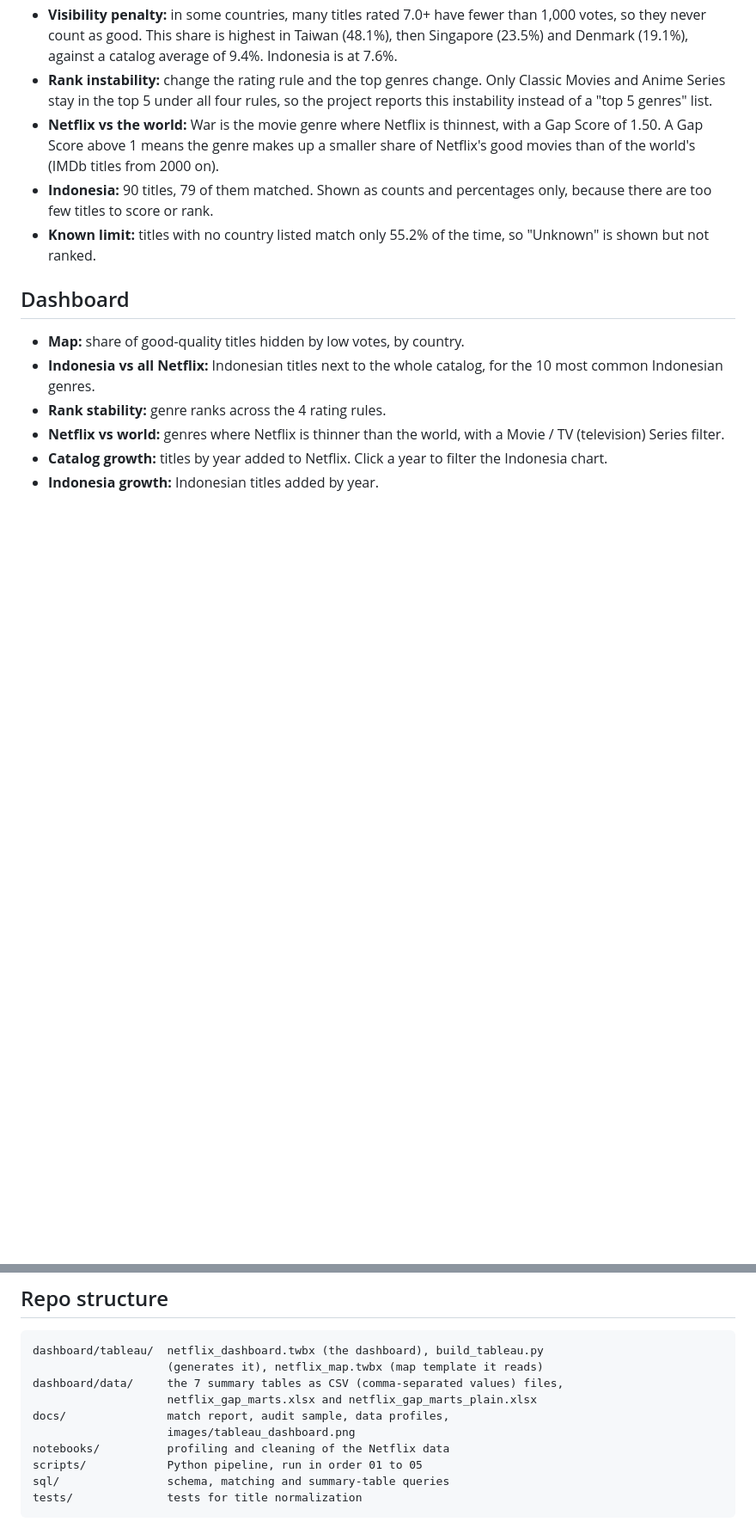
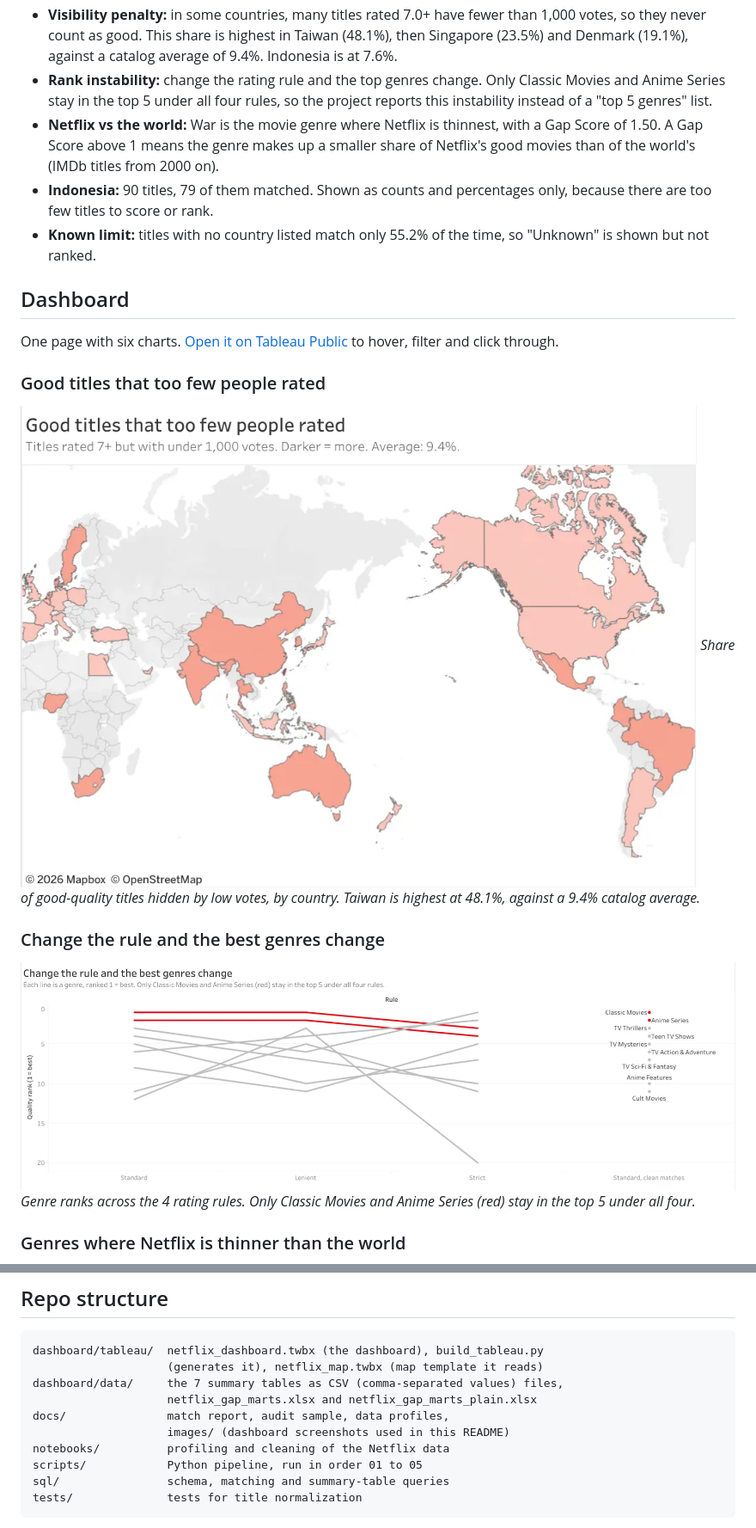
Before and after one commit to filan214/netflix-gap-analysis, a Markdown page: README.md, 2 parts joined by grey strips. Shown at 86% size. Drawn GitHub-style; pictures changed too: docs/images/tableau_map_hidden_by_votes.png (added), docs/images/tableau_rank_stability.png (added); blank space fills up the shorter version.

Commit message:
Add Tableau dashboard screenshots to README

```diff
--- a/README.md
+++ b/README.md
@@ -38,9 +38,17 @@ Answer three business questions:
 
 ## Dashboard
 
-- **Map:** share of good-quality titles hidden by low votes, by country.
-- **Indonesia vs all Netflix:** Indonesian titles next to the whole catalog, for the 10 most common Indonesian genres.
-- **Rank stability:** genre ranks across the 4 rating rules.
-- **Netflix vs world:** genres where Netflix is thinner than the world, with a Movie / TV (television) Series filter.
-- **Catalog growth:** titles by year added to Netflix. Click a year to filter the Indonesia chart.
-- **Indonesia growth:** Indonesian titles added by year.
+One page with six charts. [Open it on Tableau Public](https://public.tableau.com/app/profile/valentinus.gunawan/viz/NetflixsHiddenGemsWhatOneRatingRuleHidesintheCatalog/Netflixcatalogquality) to hover, filter and click through.
+
+### Good titles that too few people rated
+
+![World map shaded by the share of each country's titles rated 7+ with under 1,000 votes](docs/images/tableau_map_hidden_by_votes.png)
+*Share of good-quality titles hidden by low votes, by country. Taiwan is highest at 48.1%, against a 9.4% catalog average.*
+
+### Change the rule and the best genres change
+
+![Line chart of genre ranks under the Standard, Lenient, Strict and clean-matches rules](docs/images/tableau_rank_stability.png)
+*Genre ranks across the 4 rating rules. Only Classic Movies and Anime Series (red) stay in the top 5 under all four.*
+
+### Genres where Netflix is thinner than the world
+
@@ -61,7 +78,7 @@ dashboard/tableau/  netflix_dashboard.twbx (the dashboard), build_tableau.py
 dashboard/data/     the 7 summary tables as CSV (comma-separated values) files,
                     netflix_gap_marts.xlsx and netflix_gap_marts_plain.xlsx
 docs/               match report, audit sample, data profiles,
-                    images/tableau_dashboard.png
+                    images/ (dashboard screenshots used in this README)
 notebooks/          profiling and cleaning of the Netflix data
 scripts/            Python pipeline, run in order 01 to 05
 sql/                schema, matching and summary-table queries
```
Also changed, not shown: other parts of README.md (+9 -0 lines), docs/images/tableau_dashboard.png (added), docs/images/tableau_indonesia_vs_all.png (added), docs/images/tableau_netflix_vs_world.png (added).
